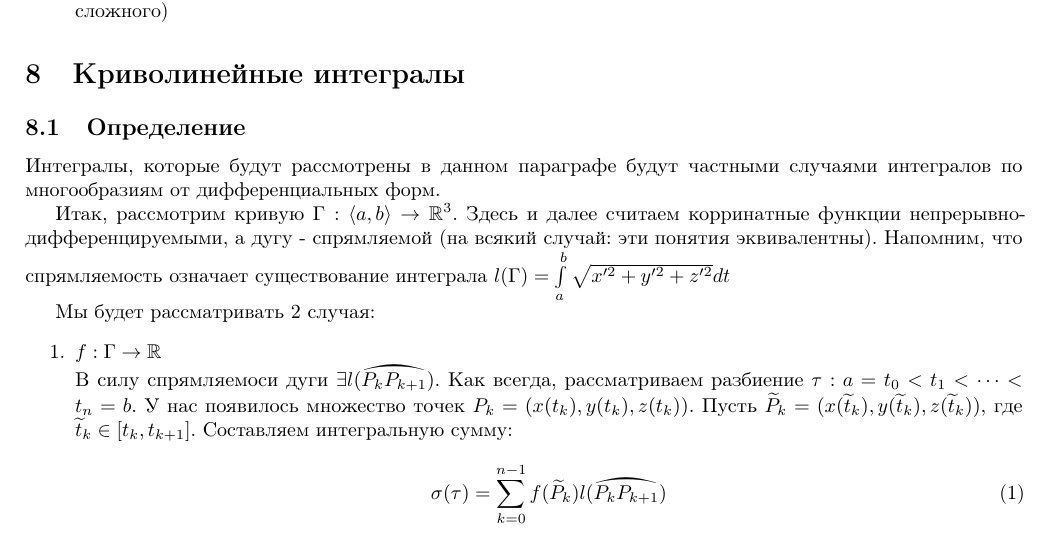
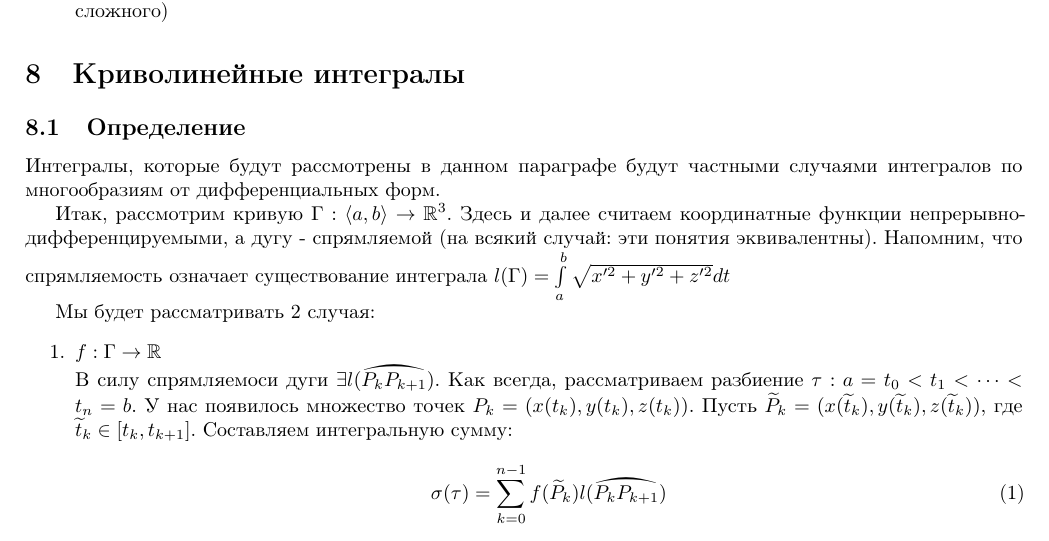
Before and after one commit to artemohanjanyan/matan, a LaTeX document (main.tex, which reads surf.tex): part of page 14 of 31, cut so that both start at the same text. Compiled offline with pdfLaTeX.

Commit message:
some grammar

```diff
--- a/surf.tex
+++ b/surf.tex
@@ -5,7 +5,7 @@
 Интегралы, которые будут рассмотрены в данном параграфе будут частными случаями интегралов по многообразиям от дифференциальных форм.
 
 Итак, рассмотрим кривую $\Gamma : \langle a, b \rangle \rightarrow \mathbb{R}^3$.
-Здесь и далее считаем корринатные функции непрерывно-дифференцируемыми, а дугу - спрямляемой
+Здесь и далее считаем координатные функции непрерывно-дифференцируемыми, а дугу - спрямляемой
 (на всякий случай: эти понятия эквивалентны).
 Напомним, что спрямляемость означает существование интеграла $l(\Gamma) = \intlr{a}{b} \sqrt{x'^2 + y'^2 + z'^2}dt$
 
```
